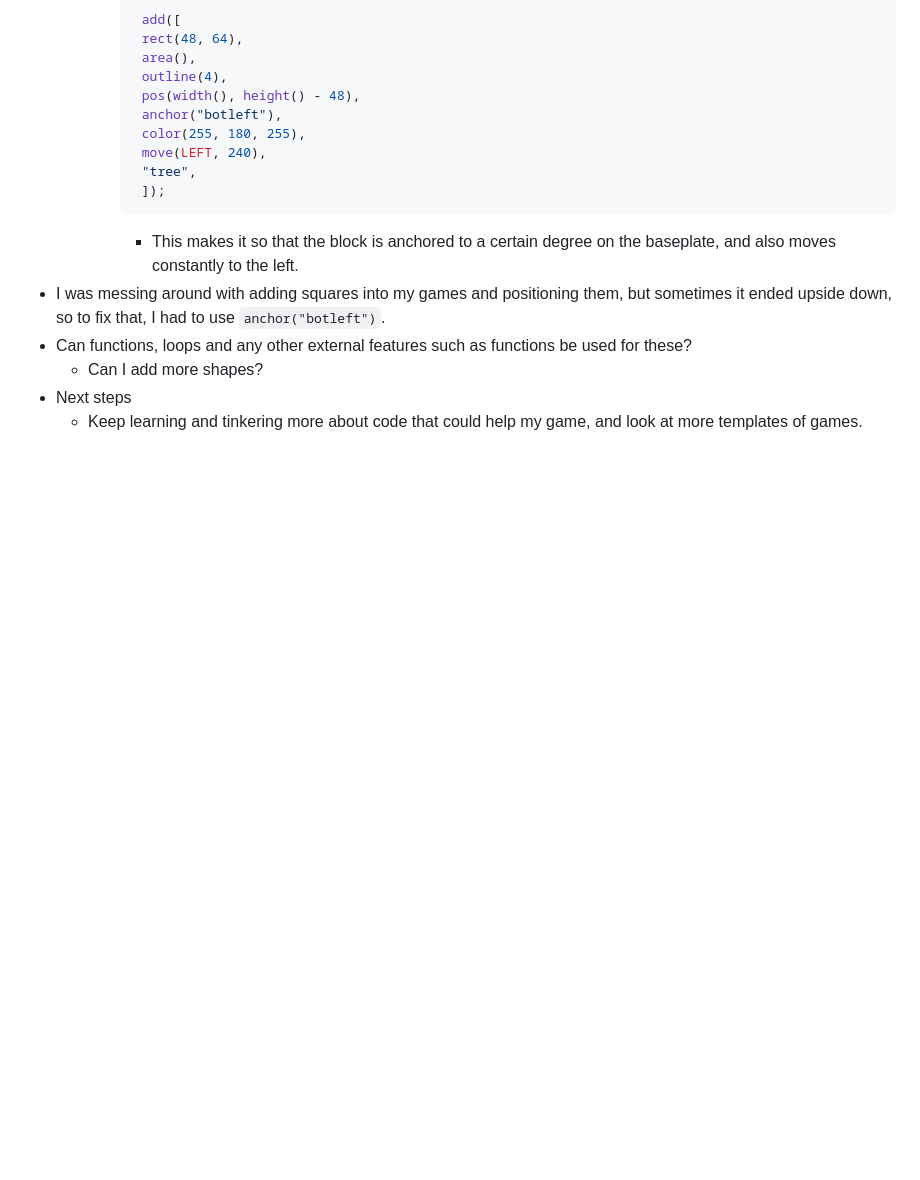
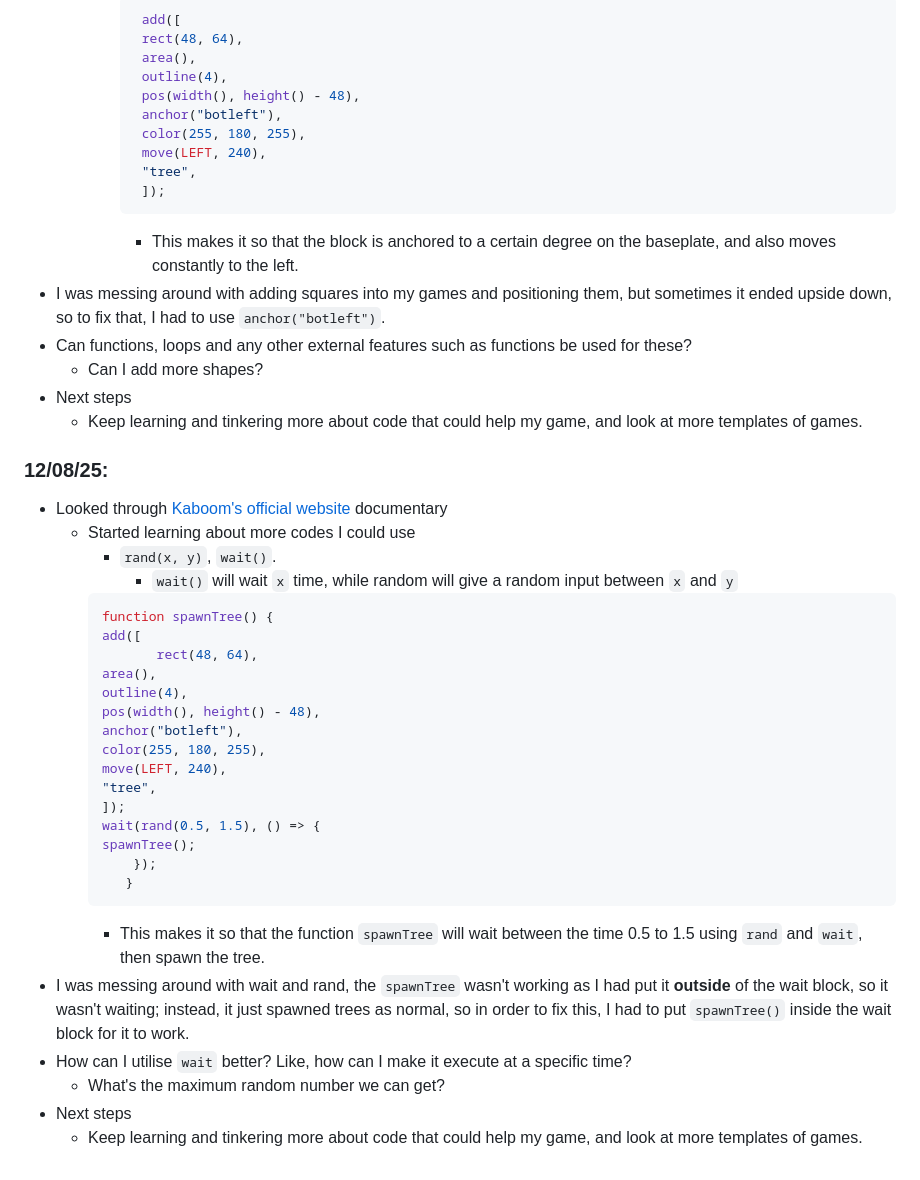
Before and after one commit to jintiang9079/sep11-freedom-project, a Markdown page: tool/learning-log.md, the part around the change. GitHub-like rendering; blank space fills up the shorter version.

````diff
--- a/tool/learning-log.md
+++ b/tool/learning-log.md
@@ -114,6 +114,35 @@ add([
   * Can I add more shapes?
 * Next steps
 	* Keep learning and tinkering more about code that could help my game, and look at more templates of games.
+
+ ### 12/08/25:
+* Looked through [Kaboom's official website](https://kaboomjs.com/doc/setup) documentary
+	* Started learning about more codes I could use
+ 		* `rand(x, y)`, `wait()`.
+     		* `wait()` will wait `x` time, while random will give a random input between `x` and `y`
+         ```js
+         function spawnTree() {
+   		 add([
+                rect(48, 64),
+        area(),
+        outline(4),
+        pos(width(), height() - 48),
+        anchor("botleft"),
+        color(255, 180, 255),
+        move(LEFT, 240),
+        "tree",
+	    ]);
+   		 wait(rand(0.5, 1.5), () => {
+        spawnTree();
+   			 });
+			}
+         ```
+         * This makes it so that the function `spawnTree` will wait between the time 0.5 to 1.5 using `rand` and `wait`, then spawn the tree.
+* I was messing around with wait and rand, the `spawnTree` wasn't working as I had put it **outside** of the wait block, so it wasn't waiting; instead, it just spawned trees as normal, so in order to fix this, I had to put `spawnTree()` inside the wait block for it to work.
+* How can I utilise `wait` better? Like, how can I make it execute at a specific time?
+	*  What's the maximum random number we can get?
+ *  Next steps
+	* Keep learning and tinkering more about code that could help my game, and look at more templates of games.
 <!--
 * Links you used today (websites, videos, etc)
 * Things you tried, progress you made, etc
````
